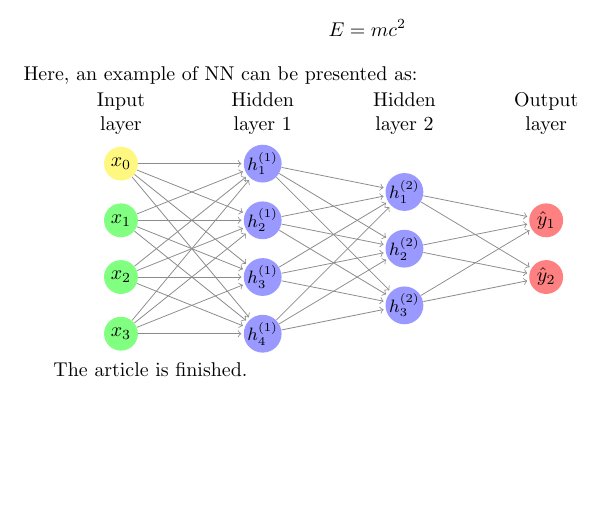
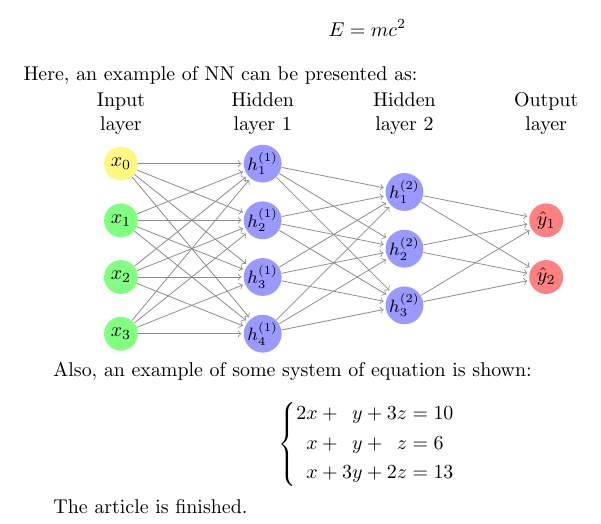
Before and after one commit to andriix/TeX_Notes, a LaTeX problem sheet (example_of_simple_TeX/simple_tex_doc.tex): part of the page, cut so that both start at the same text, the shorter picture padded with empty space. Compiled offline with pdfLaTeX.

Commit message:
system of equation was added

```diff
--- a/example_of_simple_TeX/simple_tex_doc.tex
+++ b/example_of_simple_TeX/simple_tex_doc.tex
@@ -4,6 +4,7 @@
 \title{}
 \author{}
 \usepackage{neuralnetwork}
+\usepackage{amsmath}
 
 \begin{document}
 
@@ -27,5 +28,18 @@ Here, an example of NN can be presented as:
 	\outputlayer[count=2, title=Output\\layer, text=\y] \linklayers
 \end{neuralnetwork}
 
+Also, an example of some system of equation is shown:
+
+\begin{equation*}
+	\left\{
+	\begin{alignedat}{3}
+		% R & L   &  R & L   &  R & L
+		2x & +{} &  y & +{} & 3z & = 10 \\
+		x & +{} &  y & +{} &  z & = 6 \\
+		x & +{} & 3y & +{} & 2z & = 13
+	\end{alignedat}
+	\right.
+\end{equation*}
+
 The article is finished.
 \end{document}
```
Also changed, not shown: example_of_simple_TeX/simple_tex_doc.pdf, 2 other files.
